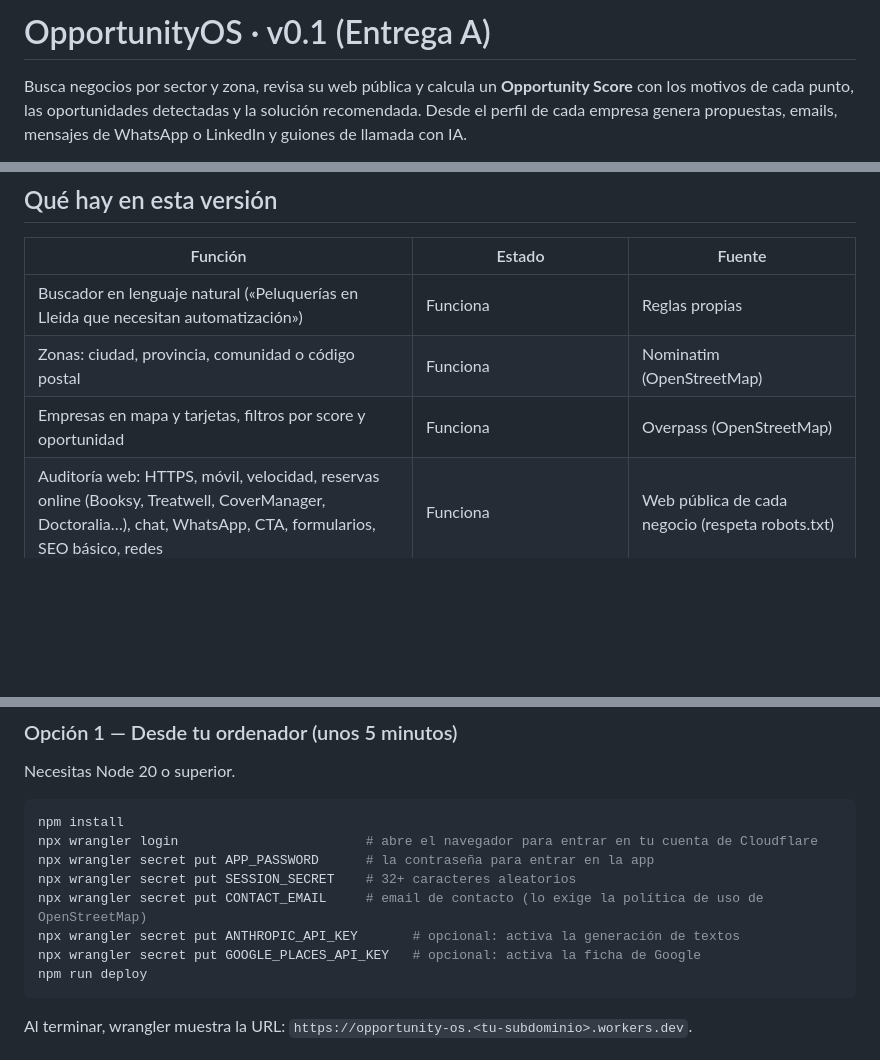
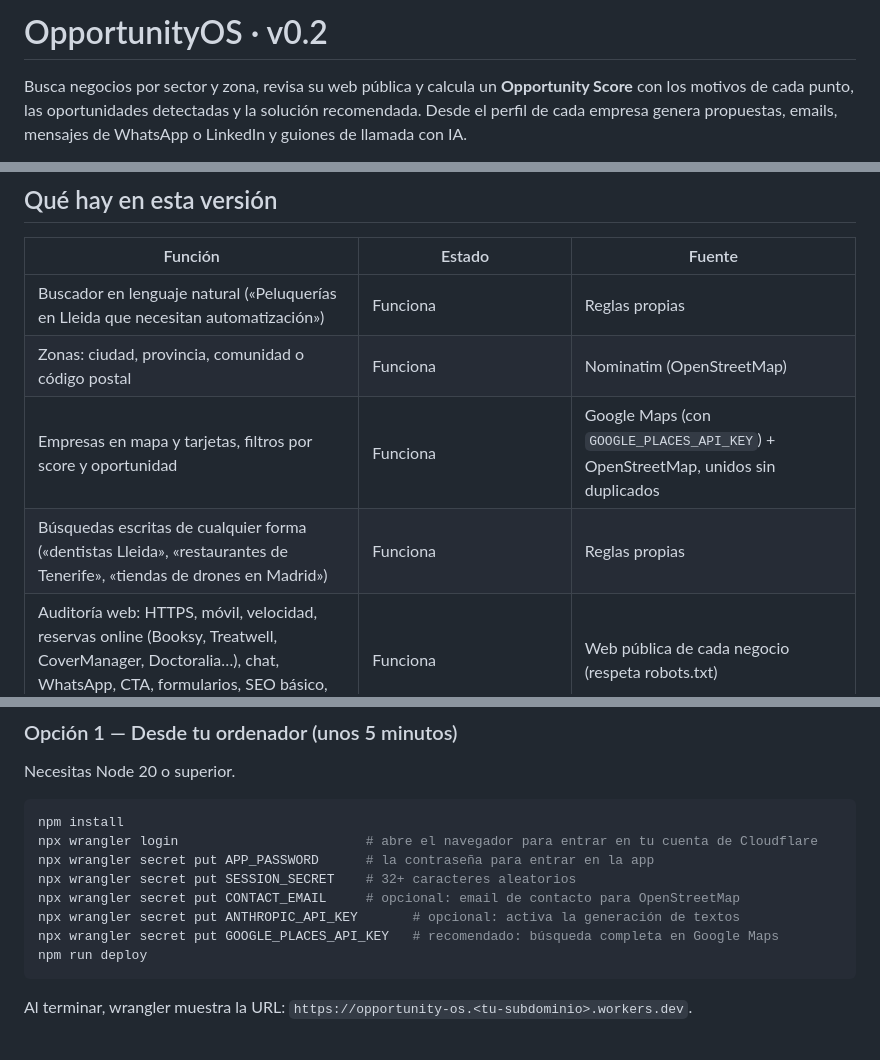
Before and after one commit to ZyraDigitalPersonal/opportunity-os, a Markdown page: README.md, 3 parts joined by grey strips. Drawn GitHub-style; blank space fills up the shorter version.

Commit message:
README: Google Maps como fuente principal
Co-Authored-By: Claude Opus 5.5 <noreply@anthropic.com>
Claude-Session: https://claude.ai/code/session_01BBAnd9LYdnRhYYB9PgdqUB

````diff
--- a/README.md
+++ b/README.md
@@ -1,4 +1,4 @@
-# OpportunityOS · v0.1 (Entrega A)
+# OpportunityOS · v0.2
 
 Busca negocios por sector y zona, revisa su web pública y calcula un **Opportunity Score** con los motivos de cada punto, las oportunidades detectadas y la solución recomendada. Desde el perfil de cada empresa genera propuestas, emails, mensajes de WhatsApp o LinkedIn y guiones de llamada con IA.
 
@@ -10,7 +10,8 @@ Funciona en **Cloudflare Workers**, sin base de datos todavía. El frontend es T
 | --- | --- | --- |
 | Buscador en lenguaje natural («Peluquerías en Lleida que necesitan automatización») | Funciona | Reglas propias |
 | Zonas: ciudad, provincia, comunidad o código postal | Funciona | Nominatim (OpenStreetMap) |
-| Empresas en mapa y tarjetas, filtros por score y oportunidad | Funciona | Overpass (OpenStreetMap) |
+| Empresas en mapa y tarjetas, filtros por score y oportunidad | Funciona | Google Maps (con `GOOGLE_PLACES_API_KEY`) + OpenStreetMap, unidos sin duplicados |
+| Búsquedas escritas de cualquier forma («dentistas Lleida», «restaurantes de Tenerife», «tiendas de drones en Madrid») | Funciona | Reglas propias |
 | Auditoría web: HTTPS, móvil, velocidad, reservas online (Booksy, Treatwell, CoverManager, Doctoralia…), chat, WhatsApp, CTA, formularios, SEO básico, redes | Funciona | Web pública de cada negocio (respeta robots.txt) |
 | Opportunity Score con motivos marcados como *verificado* o *inferido* | Funciona | Opportunity Engine |
 | Oportunidades por prioridad y solución recomendada | Funciona | Opportunity Engine |
@@ -32,9 +33,9 @@ npm install
 npx wrangler login                        # abre el navegador para entrar en tu cuenta de Cloudflare
 npx wrangler secret put APP_PASSWORD      # la contraseña para entrar en la app
 npx wrangler secret put SESSION_SECRET    # 32+ caracteres aleatorios
-npx wrangler secret put CONTACT_EMAIL     # email de contacto (lo exige la política de uso de OpenStreetMap)
+npx wrangler secret put CONTACT_EMAIL     # opcional: email de contacto para OpenStreetMap
 npx wrangler secret put ANTHROPIC_API_KEY       # opcional: activa la generación de textos
-npx wrangler secret put GOOGLE_PLACES_API_KEY   # opcional: activa la ficha de Google
+npx wrangler secret put GOOGLE_PLACES_API_KEY   # recomendado: búsqueda completa en Google Maps
 npm run deploy
 ```
 
````
Also changed, not shown: other parts of README.md (+1 -1 lines).
